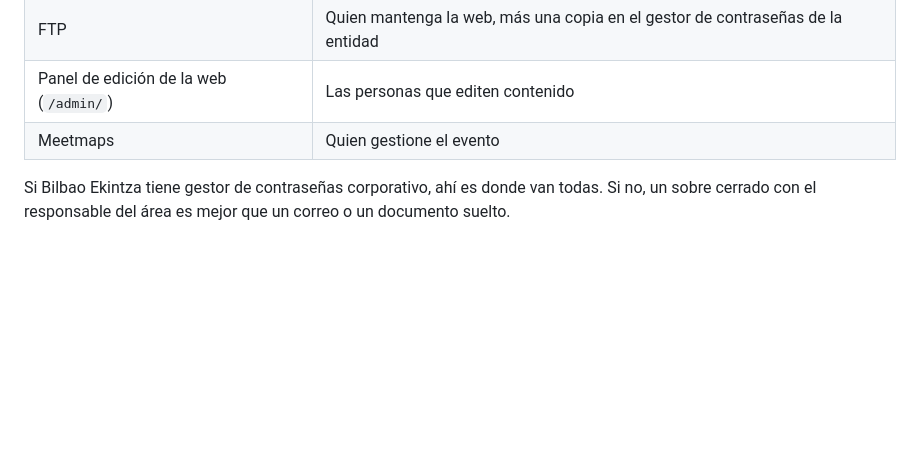
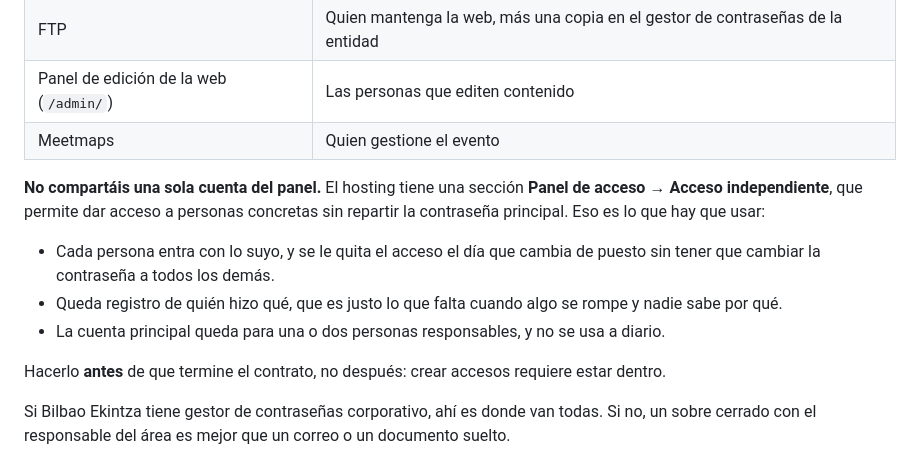
Before and after one commit to aitorberrocal14/bilbao_match_landing, a Markdown page: TRASPASO.md, the part around the change. GitHub-like rendering; blank space fills up the shorter version.

Commit message:
Give each person their own way into the panel
The hosting has "Panel de acceso → Acceso independiente", which grants
named people access without handing round the main password. That is
exactly what the handover needs and it was not in the document.

A shared account fails in the ordinary way: someone leaves, and either
the password changes for everyone or it does not change at all. Named
access ends one person's access without disturbing anyone else's, and
leaves a record of who did what — which is what is missing every time
something breaks and nobody knows why.

Noted that it has to be set up while the contract is still running,
since creating accounts requires being inside.

Co-Authored-By: Claude Opus 5 <noreply@anthropic.com>
Claude-Session: https://claude.ai/code/session_01SzzxWChdqKgGJmYPWBdSzf

```diff
--- a/TRASPASO.md
+++ b/TRASPASO.md
@@ -100,6 +100,20 @@ Ninguna debería llamarse como una persona ni ser compartida por todos.
 | Panel de edición de la web (`/admin/`) | Las personas que editen contenido |
 | Meetmaps | Quien gestione el evento |
 
+**No compartáis una sola cuenta del panel.** El hosting tiene una sección
+**Panel de acceso → Acceso independiente**, que permite dar acceso a personas
+concretas sin repartir la contraseña principal. Eso es lo que hay que usar:
+
+- Cada persona entra con lo suyo, y se le quita el acceso el día que cambia de
+  puesto sin tener que cambiar la contraseña a todos los demás.
+- Queda registro de quién hizo qué, que es justo lo que falta cuando algo se
+  rompe y nadie sabe por qué.
+- La cuenta principal queda para una o dos personas responsables, y no se usa a
+  diario.
+
+Hacerlo **antes** de que termine el contrato, no después: crear accesos requiere
+estar dentro.
+
 Si Bilbao Ekintza tiene gestor de contraseñas corporativo, ahí es donde van
 todas. Si no, un sobre cerrado con el responsable del área es mejor que un
 correo o un documento suelto.
```
